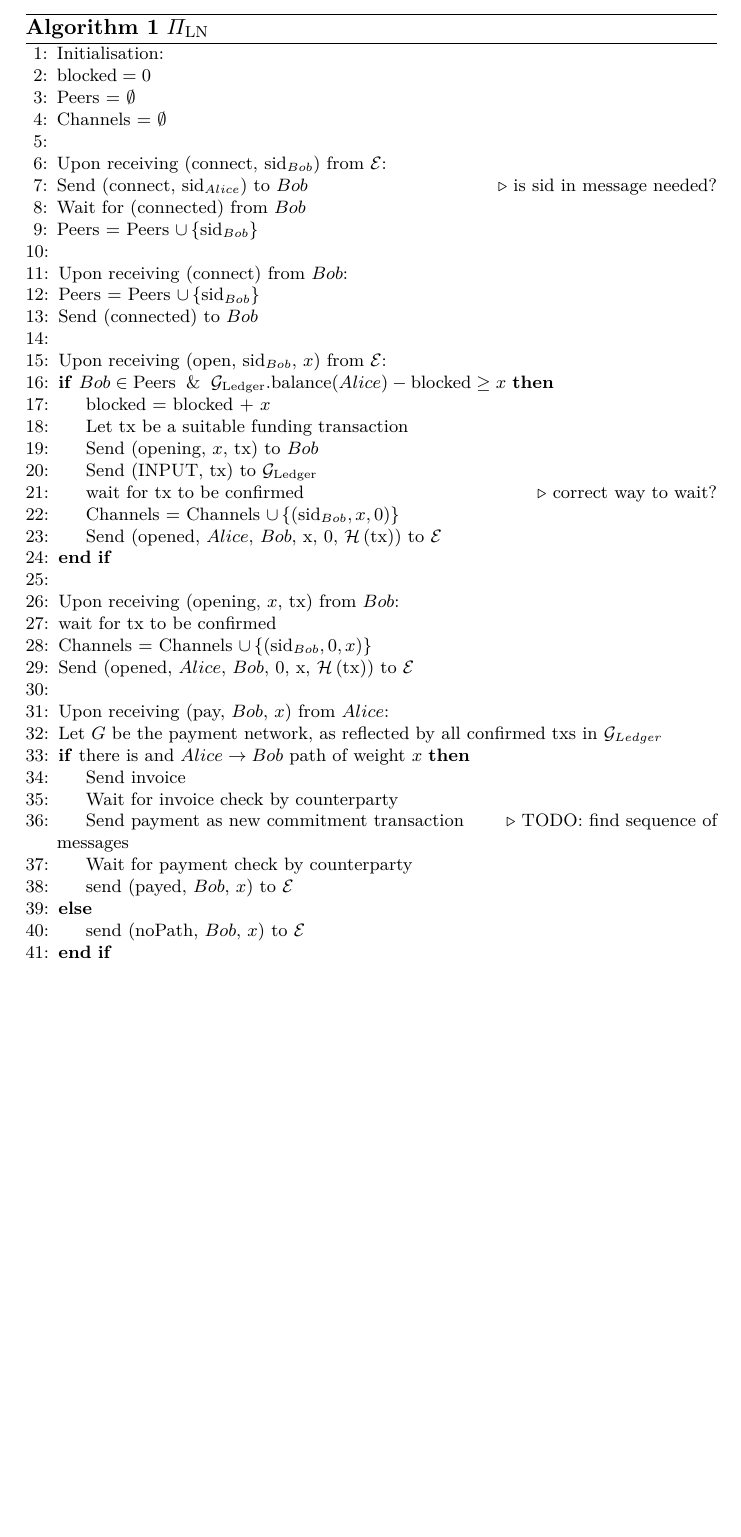
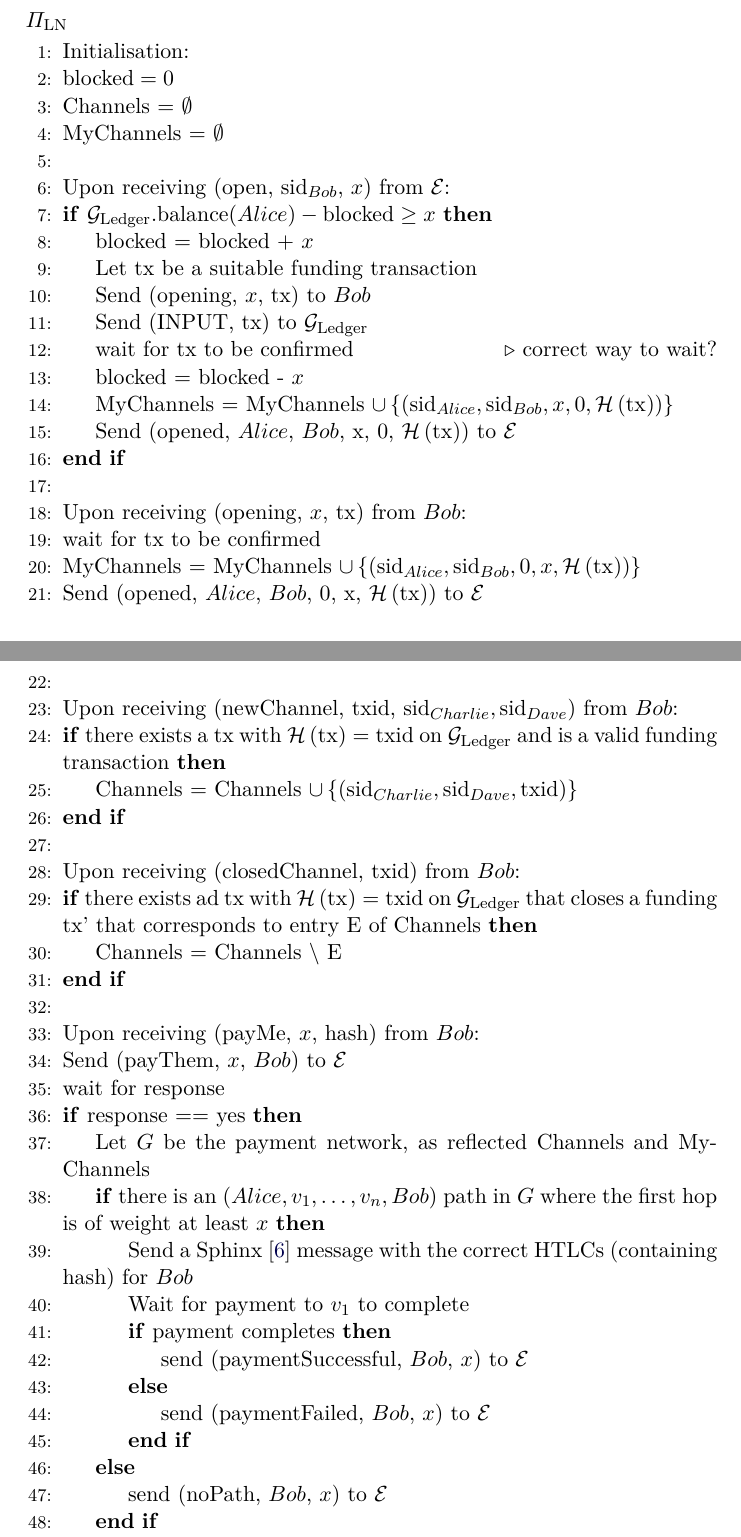
Before and after one commit to OrfeasLitos/PaymentChannels, a LaTeX paper (src/paymentChannels.tex, which reads src/lightningprot.tex): part of page 17 of 19 before the commit and two parts of pages 16 and 17 of 19 after it, the two joined at a grey line, cut so that both start at the same text, the shorter picture padded with empty space. Compiled offline with pdfLaTeX.

Commit message:
Complete first iteration of Lightning protocol
Details on HTLC and onion messages are missing

```diff
--- a/src/lightningprot.tex
+++ b/src/lightningprot.tex
@@ -1,55 +1,66 @@
-\begin{algorithm}
-  \caption{$\Pi_{\mathrm{LN}}$}
+\ \\ \noindent {$\Pi_{\mathrm{LN}}$}
   \label{alg:lightningprot}
   \begin{algorithmic}[1]
     \State Initialisation:
       \State $\mathrm{blocked} = 0$
-      \State Peers = $\emptyset$
       \State Channels = $\emptyset$
-    \State
-    \State Upon receiving (connect, $\mathrm{sid}_{Bob}$) from $\mathcal{E}$:
-      \State Send (connect, $\mathrm{sid}_{Alice}$) to $Bob$ \Comment{is sid in message
-      needed?}
-      \State Wait for (connected) from $Bob$
-      \State Peers = Peers $\cup \left\{\mathrm{sid}_{Bob}\right\}$
-    \State
-    \State Upon receiving (connect) from $Bob$:
-      \State Peers = Peers $\cup \left\{\mathrm{sid}_{Bob}\right\}$
-      \State Send (connected) to $Bob$
+      \State MyChannels = $\emptyset$
     \State
     \State Upon receiving (open, $\mathrm{sid}_{Bob}$, $x$) from $\mathcal{E}$:
-      \If{$Bob \in \mathrm{Peers} \And
-      \mathcal{G}_{\mathrm{Ledger}}.\mathrm{balance}(Alice) - \mathrm{blocked} \geq x$}
+      \If{$\mathcal{G}_{\mathrm{Ledger}}.\mathrm{balance}(Alice) - \mathrm{blocked} \geq
+      x$}
         \State blocked = blocked + $x$
         \State Let tx be a suitable funding transaction
         \State Send (opening, $x$, tx) to $Bob$
         \State Send (INPUT, tx) to $\mathcal{G}_{\mathrm{Ledger}}$
         \State wait for tx to be confirmed \Comment{correct way to wait?}
-        \State Channels = Channels $\cup \left\{\left(\mathrm{sid}_{Bob},
-        x, 0\right)\right\}$
+        \State blocked = blocked - $x$
+        \State MyChannels = MyChannels $\cup \left\{\left(\mathrm{sid}_{Alice},
+        \mathrm{sid}_{Bob}, x, 0, \mathcal{H}\left(\mathrm{tx}\right)\right)\right\}$
         \State Send (opened, $Alice$, $Bob$, x, 0, $\mathcal{H}\left(\mathrm{tx}\right))$
         to $\mathcal{E}$
       \EndIf
     \State
     \State Upon receiving (opening, $x$, tx) from $Bob$:
       \State wait for tx to be confirmed
-      \State Channels = Channels $\cup \left\{\left(\mathrm{sid}_{Bob}, 0,
-      x\right)\right\}$
+      \State MyChannels = MyChannels $\cup \left\{\left(\mathrm{sid}_{Alice},
+      \mathrm{sid}_{Bob}, 0, x, \mathcal{H}\left(\mathrm{tx}\right)\right)\right\}$
       \State Send (opened, $Alice$, $Bob$, 0, x, $\mathcal{H}\left(\mathrm{tx}\right))$ to
       $\mathcal{E}$
     \State
-    \State Upon receiving (pay, $Bob$, $x$) from $Alice$:
-      \State Let $G$ be the payment network, as reflected by all confirmed txs in
-      $\mathcal{G}_{Ledger}$
-      \If{there is and $Alice \rightarrow Bob$ path of weight $x$}
-        \State Send invoice
-        \State Wait for invoice check by counterparty
-        \State Send payment as new commitment transaction \Comment{TODO: find sequence of
-        messages}
-        \State Wait for payment check by counterparty
-        \State send (payed, $Bob$, $x$) to $\mathcal{E}$
-      \Else
-        \State send (noPath, $Bob$, $x$) to $\mathcal{E}$
+    \State Upon receiving (newChannel, txid, $\mathrm{sid}_{Charlie},
+    \mathrm{sid}_{Dave}$) from $Bob$:
+    \If{there exists a tx with $\mathcal{H}\left(\mathrm{tx}\right) = \mathrm{txid}$ on
+    $\mathcal{G}_{\mathrm{Ledger}}$ and is a valid funding transaction}
+      \State Channels = Channels $\cup \left\{\left(\mathrm{sid}_{Charlie},
+      \mathrm{sid}_{Dave}, \mathrm{txid}\right)\right\}$
+    \EndIf
+    \State
+    \State Upon receiving (closedChannel, txid) from $Bob$:
+    \If{there exists ad tx with $\mathcal{H}\left(\mathrm{tx}\right) = \mathrm{txid}$ on
+    $\mathcal{G}_{\mathrm{Ledger}}$ that closes a funding tx' that corresponds to entry E
+    of Channels}
+      \State Channels = Channels $\setminus$ E
+    \EndIf
+    \State
+    \State Upon receiving (payMe, $x$, hash) from $Bob$:
+      \State Send (payThem, $x$, $Bob$) to $\mathcal{E}$
+      \State wait for response
+      \If{response == yes}
+        \State Let $G$ be the payment network, as reflected Channels and MyChannels
+        \If{there is an $\left(Alice, v_1, \dots, v_n, Bob\right)$ path in $G$ where the
+        first hop is of weight at least $x$}
+          \State Send a Sphinx~\cite{sphinx} message with the correct HTLCs (containing
+          hash) for $Bob$
+          \State Wait for payment to $v_1$ to complete
+          \If{payment completes}
+            \State send (paymentSuccessful, $Bob$, $x$) to $\mathcal{E}$
+          \Else
+            \State send (paymentFailed, $Bob$, $x$) to $\mathcal{E}$
+          \EndIf
+        \Else
+          \State send (noPath, $Bob$, $x$) to $\mathcal{E}$
+        \EndIf
       \EndIf
     \State
     \State Upon receiving invoice from $Bob$: \Comment{TODO}
```
Also changed, not shown: src/lightningprot.tex (5 more changed lines).
